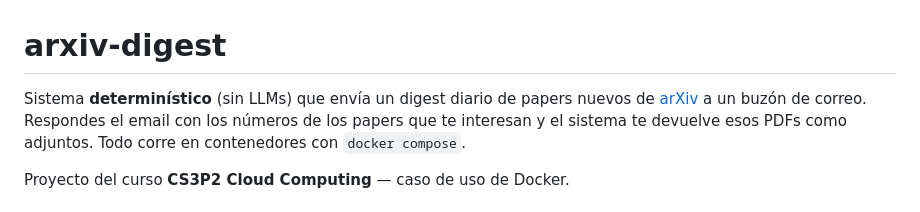
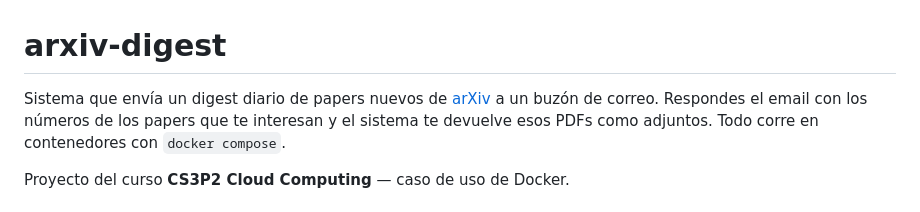
Before and after one commit to f3r21/arxiv-digest, a Markdown page: README.md, the part around the change. GitHub-like rendering.

Commit message:
docs: quitar caracterizacion "deterministico (sin LLMs)" del README

```diff
--- a/README.md
+++ b/README.md
@@ -1,6 +1,6 @@
 # arxiv-digest
 
-Sistema **determinístico** (sin LLMs) que envía un digest diario de papers nuevos
+Sistema que envía un digest diario de papers nuevos
 de [arXiv](https://arxiv.org) a un buzón de correo. Respondes el email con los
 números de los papers que te interesan y el sistema te devuelve esos PDFs como
 adjuntos. Todo corre en contenedores con `docker compose`.
```
